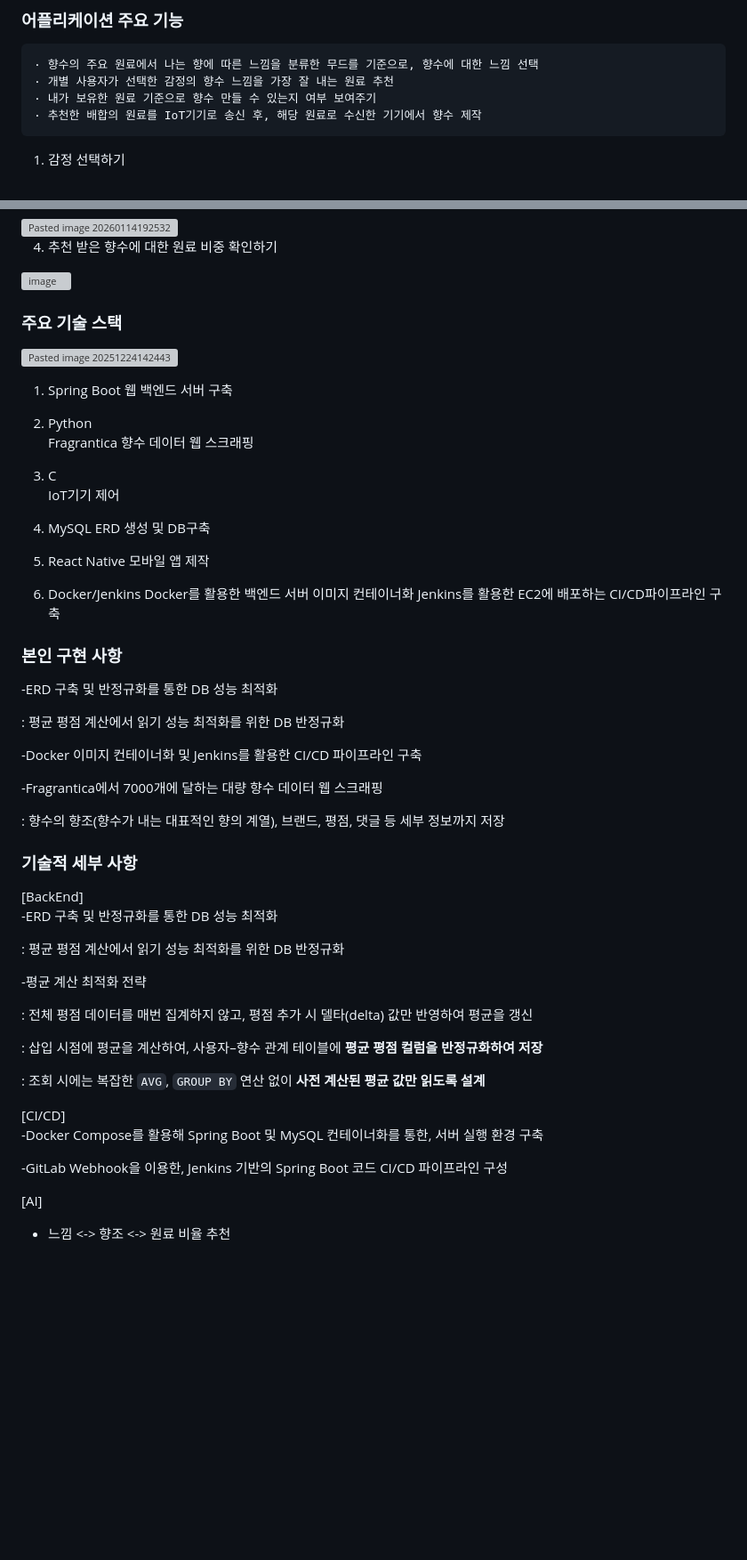
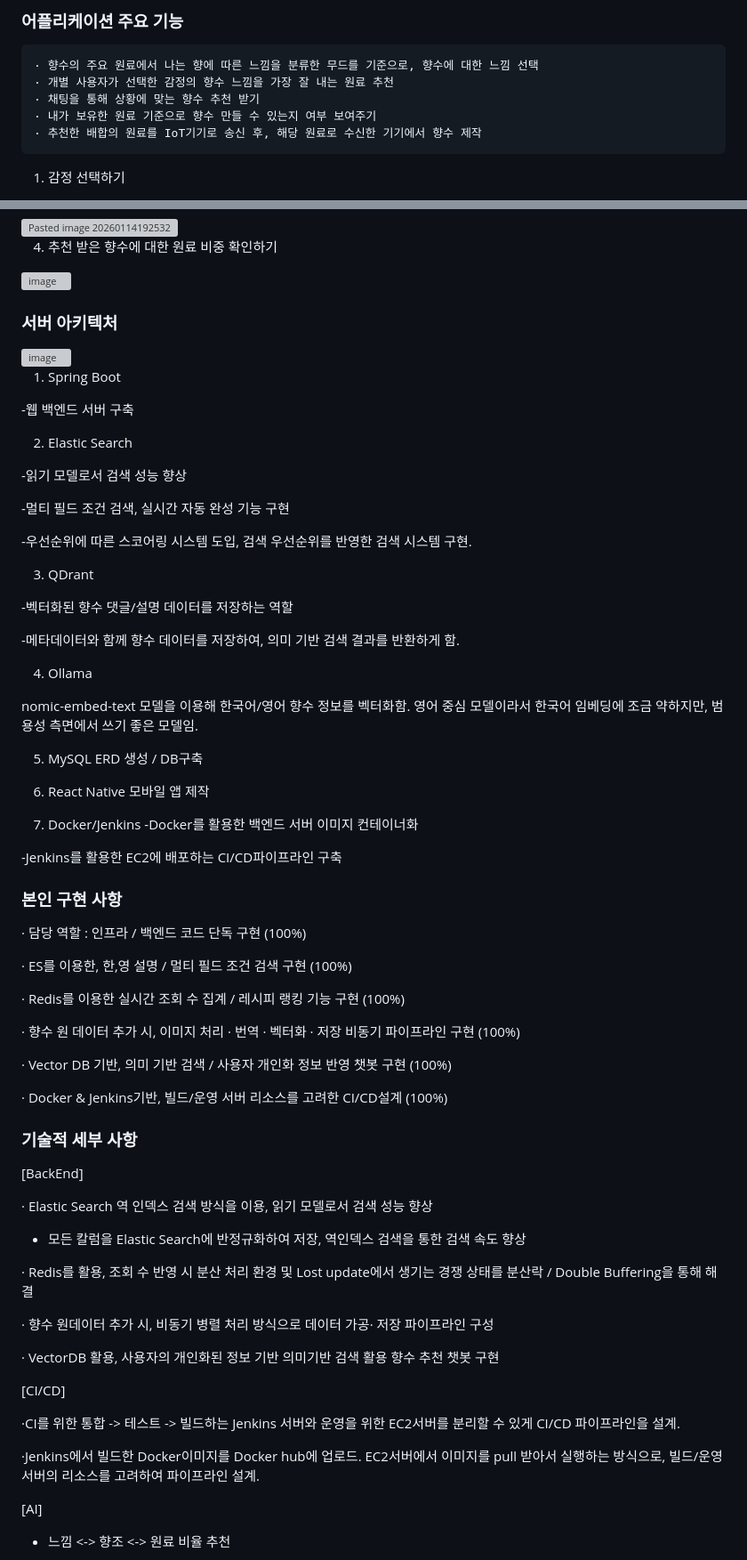
Before and after one commit to the-sleepless-coder/moodrop-project, a Markdown page: README.md, 2 parts joined by grey strips. Shown at 89% size. GitHub-like rendering; blank space fills up the shorter version; grey boxes are pictures that could not be loaded.

Commit message:
리드미 업데이트

```diff
--- a/README.md
+++ b/README.md
@@ -4,6 +4,7 @@
 ### 어플리케이션 주요 기능
     · 향수의 주요 원료에서 나는 향에 따른 느낌을 분류한 무드를 기준으로, 향수에 대한 느낌 선택
     · 개별 사용자가 선택한 감정의 향수 느낌을 가장 잘 내는 원료 추천
+    · 채팅을 통해 상황에 맞는 향수 추천 받기
     · 내가 보유한 원료 기준으로 향수 만들 수 있는지 여부 보여주기
     · 추천한 배합의 원료를 IoT기기로 송신 후, 해당 원료로 수신한 기기에서 향수 제작
 
@@ -19,59 +20,73 @@
   4. 추천 받은 향수에 대한 원료 비중 확인하기
    <img width="1031" height="950" alt="image" src="https://github.com/user-attachments/assets/198c7edf-85fa-4369-8a88-b91f50e6286f" />
 
-### 주요 기술 스택
-<img width="3675" height="2009" alt="Pasted image 20251224142443" src="https://github.com/user-attachments/assets/020c1818-f71a-4b11-80b3-99ece4a4fe15" />
+### 서버 아키텍처
+<img width="525" height="464" alt="image" src="https://github.com/user-attachments/assets/46c15fe7-3af9-41b2-ac40-453bab79dd76" />
 
 1) Spring Boot
- 웹 백엔드 서버 구축
 
-2) Python
-Fragrantica 향수 데이터 웹 스크래핑
+ -웹 백엔드 서버 구축
 
-3) C
-IoT기기 제어
+2) Elastic Search
 
-4) MySQL
-ERD 생성 및 DB구축
+-읽기 모델로서 검색 성능 향상
 
-5) React Native
+-멀티 필드 조건 검색, 실시간 자동 완성 기능 구현
+
+-우선순위에 따른 스코어링 시스템 도입, 검색 우선순위를 반영한 검색 시스템 구현.
+
+3) QDrant
+
+-벡터화된 향수 댓글/설명 데이터를 저장하는 역할
+
+-메타데이터와 함께 향수 데이터를 저장하여, 의미 기반 검색 결과를 반환하게 함.
+
+4) Ollama
+
+nomic-embed-text 모델을 이용해 한국어/영어 향수 정보를 벡터화함. 영어 중심 모델이라서 한국어 임베딩에 조금 약하지만, 범용성 측면에서 쓰기 좋은 모델임.
+
+5) MySQL
+ERD 생성 / DB구축
+
+6) React Native
 모바일 앱 제작
 
-6) Docker/Jenkins
-Docker를 활용한 백엔드 서버 이미지 컨테이너화
-Jenkins를 활용한 EC2에 배포하는 CI/CD파이프라인 구축
+7) Docker/Jenkins
+-Docker를 활용한 백엔드 서버 이미지 컨테이너화
+
+-Jenkins를 활용한 EC2에 배포하는 CI/CD파이프라인 구축
 
 ### 본인 구현 사항
--ERD 구축 및 반정규화를 통한 DB 성능 최적화
+· 담당 역할 : 인프라 / 백엔드 코드 단독 구현 (100%)
 
-: 평균 평점 계산에서 읽기 성능 최적화를 위한 DB 반정규화
+· ES를 이용한, 한,영 설명 / 멀티 필드 조건 검색 구현 (100%)
 
--Docker 이미지 컨테이너화 및 Jenkins를 활용한 CI/CD 파이프라인 구축
+· Redis를 이용한 실시간 조회 수 집계 / 레시피 랭킹 기능 구현 (100%)
 
--Fragrantica에서 7000개에 달하는 대량 향수 데이터 웹 스크래핑
+· 향수 원 데이터 추가 시, 이미지 처리 · 번역 · 벡터화 · 저장 비동기 파이프라인 구현 (100%)
 
-: 향수의 향조(향수가 내는 대표적인 향의 계열), 브랜드, 평점, 댓글 등 세부 정보까지 저장
+· Vector DB 기반,  의미 기반 검색 / 사용자 개인화 정보 반영 챗봇 구현 (100%)
+
+· Docker & Jenkins기반, 빌드/운영 서버 리소스를 고려한 CI/CD설계 (100%)
 
 
 ### 기술적 세부 사항
 [BackEnd]
-<br>
--ERD 구축 및 반정규화를 통한 DB 성능 최적화
 
-: 평균 평점 계산에서 읽기 성능 최적화를 위한 DB 반정규화
+·  Elastic Search 역 인덱스 검색 방식을 이용, 읽기 모델로서 검색 성능 향상
 
--평균 계산 최적화 전략
+ - 모든 칼럼을 Elastic Search에 반정규화하여 저장, 역인덱스 검색을 통한 검색 속도 향상
 
-: 전체 평점 데이터를 매번 집계하지 않고, 평점 추가 시 델타(delta) 값만 반영하여 평균을 갱신
+·  Redis를 활용, 조회 수 반영 시 분산 처리 환경 및 Lost update에서 생기는 경쟁 상태를 분산락 / Double Buffering을 통해 해결
 
-: 삽입 시점에 평균을 계산하여, 사용자–향수 관계 테이블에 **평균 평점 컬럼을 반정규화하여 저장**
+·  향수 원데이터 추가 시, 비동기 병렬 처리 방식으로 데이터 가공· 저장 파이프라인 구성
 
-: 조회 시에는 복잡한 `AVG`, `GROUP BY` 연산 없이 **사전 계산된 평균 값만 읽도록 설계**
+·  VectorDB 활용, 사용자의 개인화된 정보 기반 의미기반 검색 활용 향수 추천 챗봇 구현
 
 [CI/CD]
-<br>
--Docker Compose를 활용해 Spring Boot 및 MySQL 컨테이너화를 통한, 서버 실행 환경 구축
 
--GitLab Webhook을 이용한, Jenkins 기반의 Spring Boot 코드 CI/CD 파이프라인 구성
+·CI를 위한 통합 -> 테스트 -> 빌드하는 Jenkins 서버와 운영을 위한 EC2서버를 분리할 수 있게 CI/CD 파이프라인을 설계.
+
+·Jenkins에서 빌드한 Docker이미지를 Docker hub에 업로드. EC2서버에서 이미지를 pull 받아서 실행하는 방식으로, 빌드/운영 서버의 리소스를 고려하여 파이프라인 설계.
 
 [AI]
```
Also changed, not shown: other parts of README.md (+1 -1 lines).
